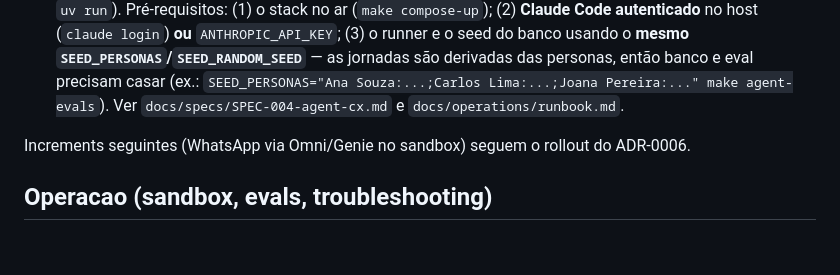
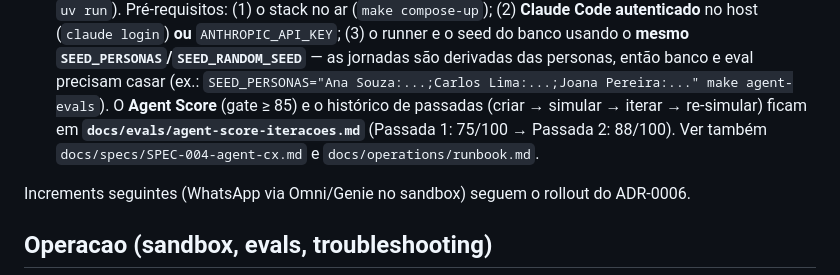
Before and after one commit to edgardamasceno-dev/khal-ai-challenge, a Markdown page: README.md, the part around the change. Drawn GitHub-style; blank space fills up the shorter version.

```diff
--- a/README.md
+++ b/README.md
@@ -75,7 +75,9 @@ make compose-up        # database + seed (one-shot) + backend + frontend + mcp-s
   (2) **Claude Code autenticado** no host (`claude login`) **ou** `ANTHROPIC_API_KEY`; (3) o runner e
   o seed do banco usando o **mesmo `SEED_PERSONAS`/`SEED_RANDOM_SEED`** — as jornadas são derivadas das
   personas, então banco e eval precisam casar (ex.: `SEED_PERSONAS="Ana Souza:...;Carlos Lima:...;Joana Pereira:..." make agent-evals`).
-  Ver `docs/specs/SPEC-004-agent-cx.md` e `docs/operations/runbook.md`.
+  O **Agent Score** (gate ≥ 85) e o histórico de passadas (criar → simular → iterar → re-simular) ficam em
+  **`docs/evals/agent-score-iteracoes.md`** (Passada 1: 75/100 → Passada 2: 88/100). Ver também
+  `docs/specs/SPEC-004-agent-cx.md` e `docs/operations/runbook.md`.
 
 Increments seguintes (WhatsApp via Omni/Genie no sandbox) seguem o rollout do ADR-0006.
 
```
Also changed, not shown: docs/evals/agent-score-iteracoes.md (added, +66 -0 lines).
